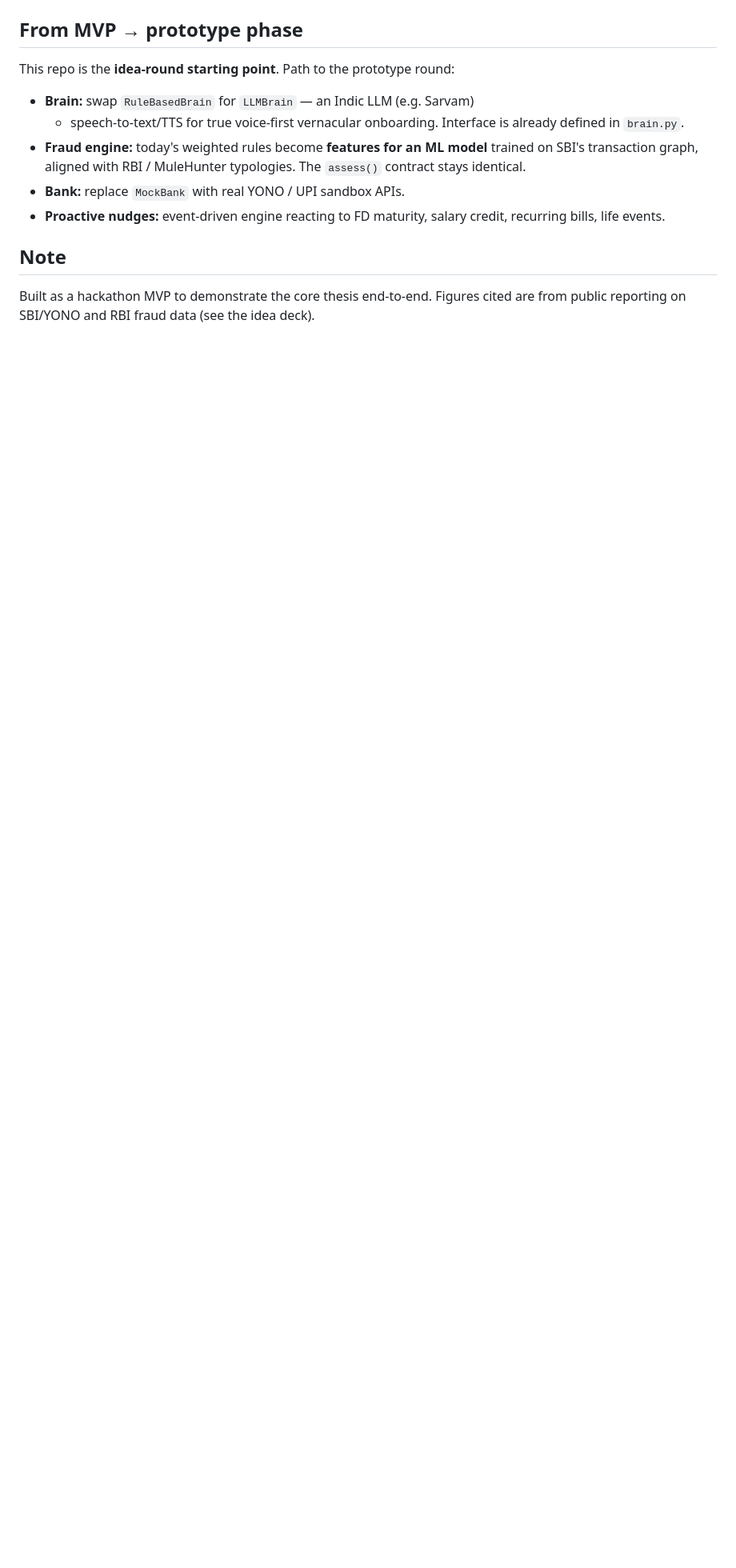
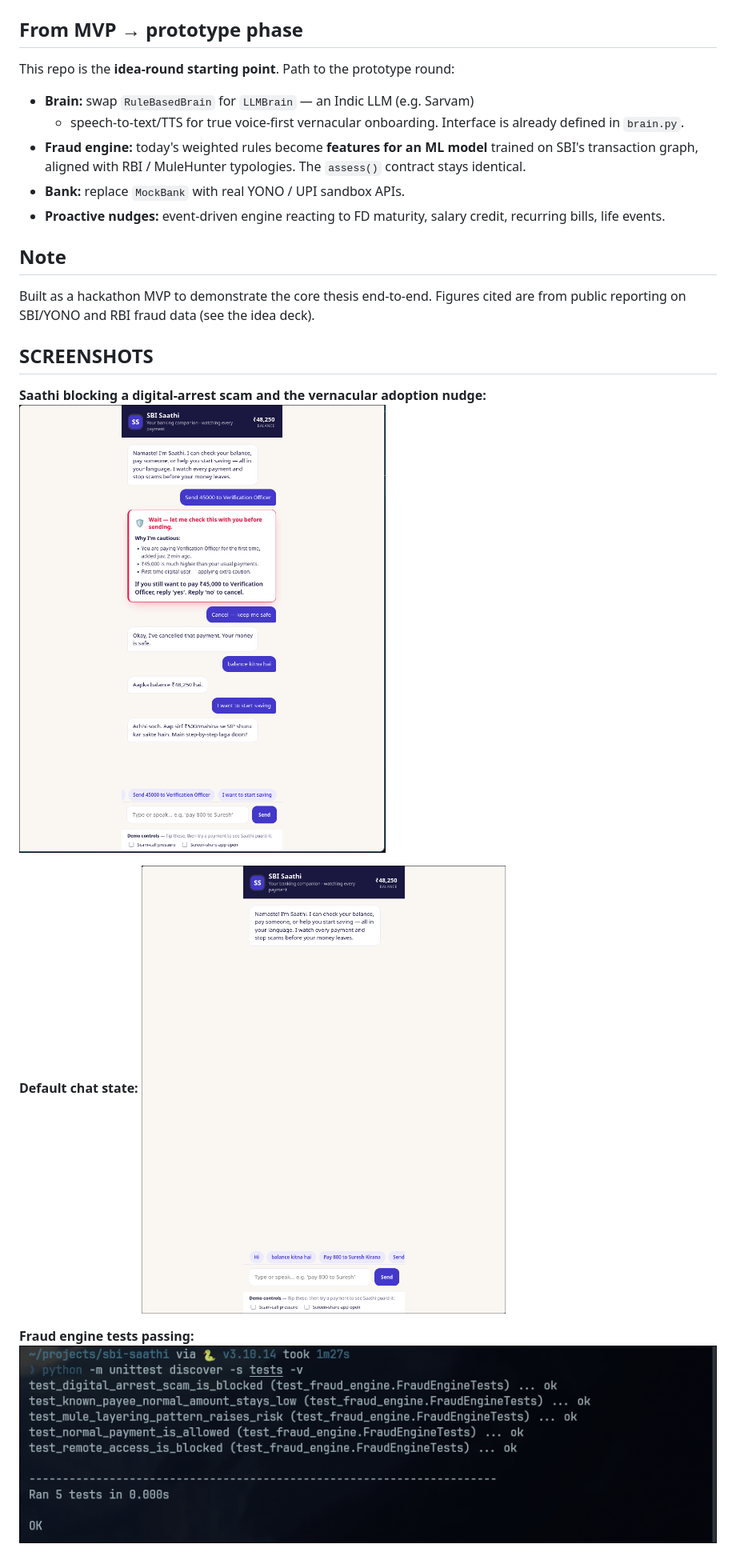
Before and after one commit to vinayaktyagi10/sbi-saathi, a Markdown page: README.md, the part around the change. Shown: that part at 80% size. GitHub-like rendering; pictures changed too: screenshots/default.png (added), screenshots/guard-and-hindi.png (added), screenshots/tests.png (added); blank space fills up the shorter version.

Commit message:
add screenshots

```diff
--- a/README.md
+++ b/README.md
@@ -114,3 +114,14 @@ This repo is the **idea-round starting point**. Path to the prototype round:
 
 Built as a hackathon MVP to demonstrate the core thesis end-to-end. Figures cited
 are from public reporting on SBI/YONO and RBI fraud data (see the idea deck).
+
+## SCREENSHOTS
+
+**Saathi blocking a digital-arrest scam and the vernacular adoption nudge:**
+![Guard mode and Hindi nudge](screenshots/guard-and-hindi.png)
+
+**Default chat state:**
+![Default chat](screenshots/default.png)
+
+**Fraud engine tests passing:**
+![Tests passing](screenshots/tests.png)
```
